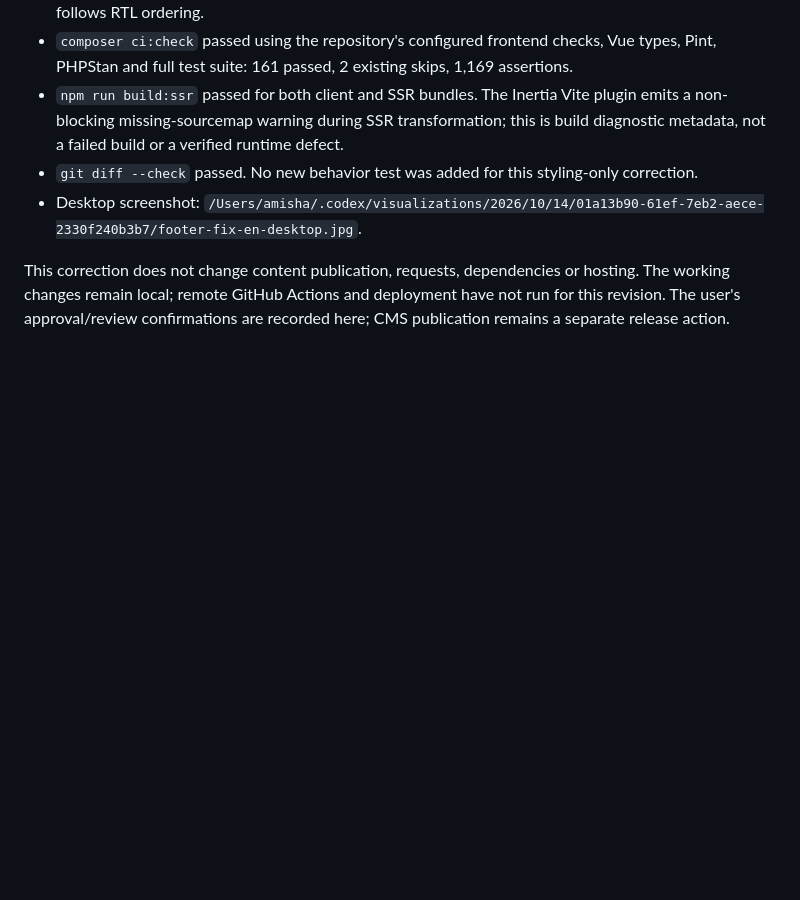
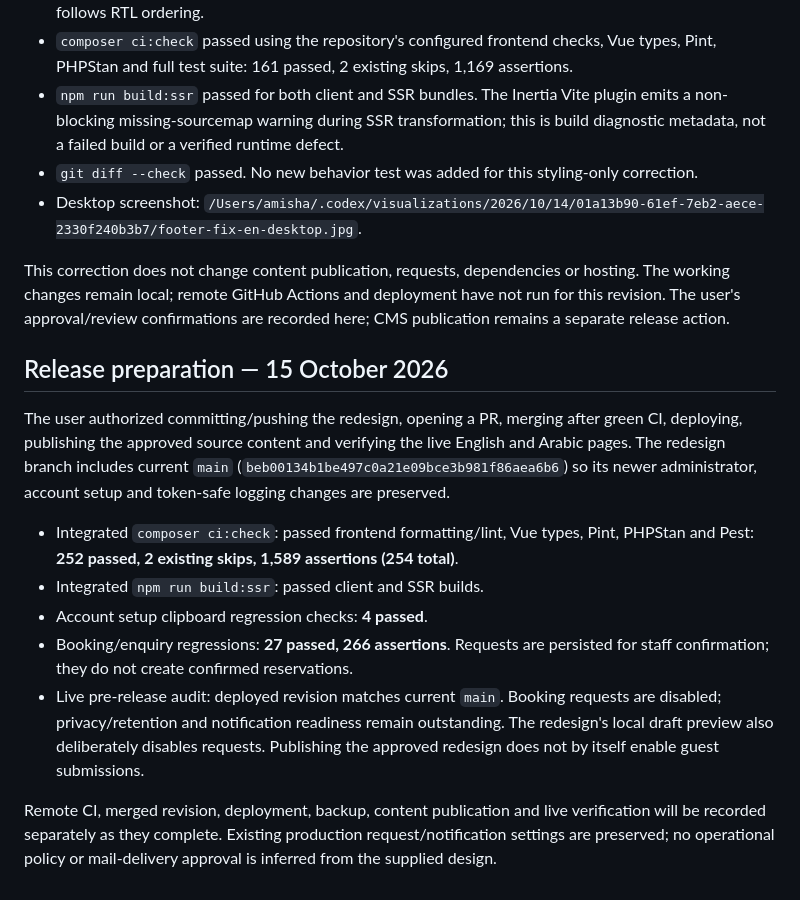
Before and after one commit to hussain4real/jbr, a Markdown page: IMPLEMENTATION.md, the part around the change. GitHub-like rendering; blank space fills up the shorter version.

Commit message:
Record integrated release validation and booking readiness

```diff
--- a/IMPLEMENTATION.md
+++ b/IMPLEMENTATION.md
@@ -330,3 +330,15 @@ Verification completed:
 - Desktop screenshot: `/Users/amisha/.codex/visualizations/2026/10/14/01a13b90-61ef-7eb2-aece-2330f240b3b7/footer-fix-en-desktop.jpg`.
 
 This correction does not change content publication, requests, dependencies or hosting. The working changes remain local; remote GitHub Actions and deployment have not run for this revision. The user's approval/review confirmations are recorded here; CMS publication remains a separate release action.
+
+## Release preparation — 15 October 2026
+
+The user authorized committing/pushing the redesign, opening a PR, merging after green CI, deploying, publishing the approved source content and verifying the live English and Arabic pages. The redesign branch includes current `main` (`beb00134b1be497c0a21e09bce3b981f86aea6b6`) so its newer administrator, account setup and token-safe logging changes are preserved.
+
+- Integrated `composer ci:check`: passed frontend formatting/lint, Vue types, Pint, PHPStan and Pest: **252 passed, 2 existing skips, 1,589 assertions (254 total)**.
+- Integrated `npm run build:ssr`: passed client and SSR builds.
+- Account setup clipboard regression checks: **4 passed**.
+- Booking/enquiry regressions: **27 passed, 266 assertions**. Requests are persisted for staff confirmation; they do not create confirmed reservations.
+- Live pre-release audit: deployed revision matches current `main`. Booking requests are disabled; privacy/retention and notification readiness remain outstanding. The redesign's local draft preview also deliberately disables requests. Publishing the approved redesign does not by itself enable guest submissions.
+
+Remote CI, merged revision, deployment, backup, content publication and live verification will be recorded separately as they complete. Existing production request/notification settings are preserved; no operational policy or mail-delivery approval is inferred from the supplied design.
```
